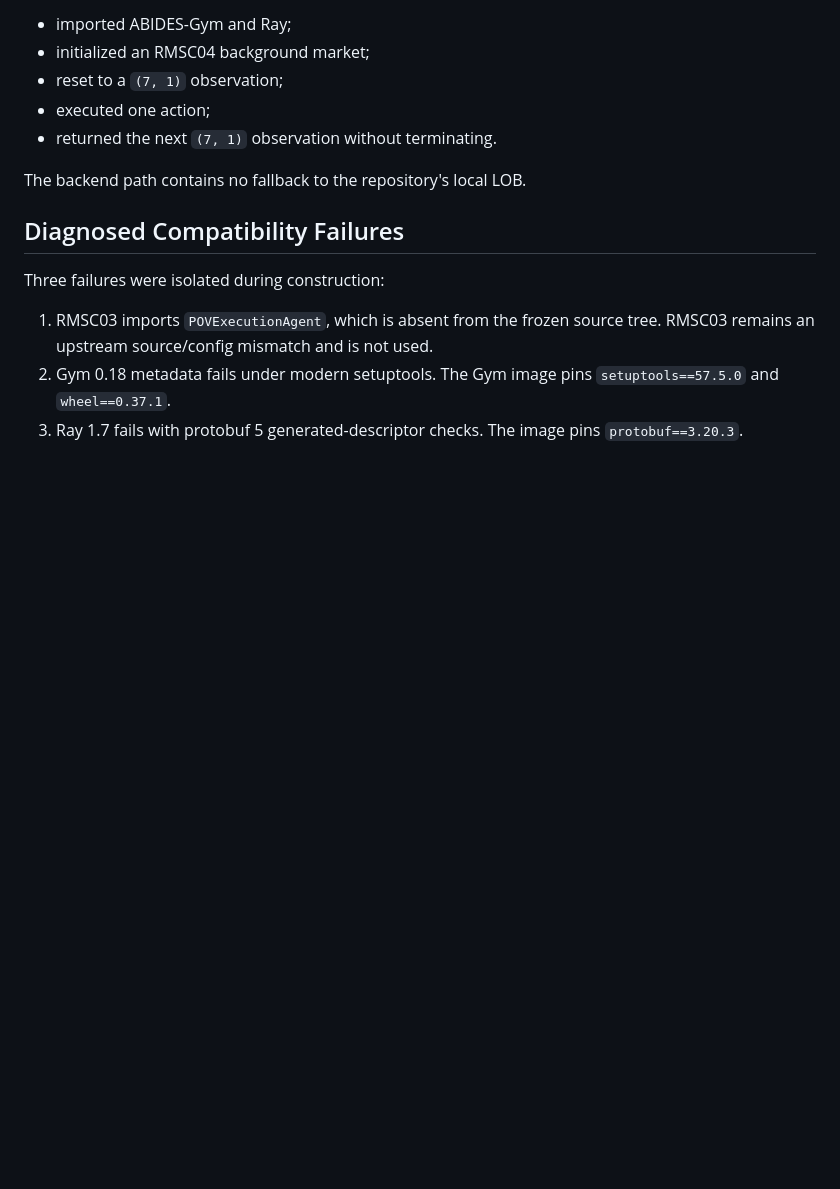
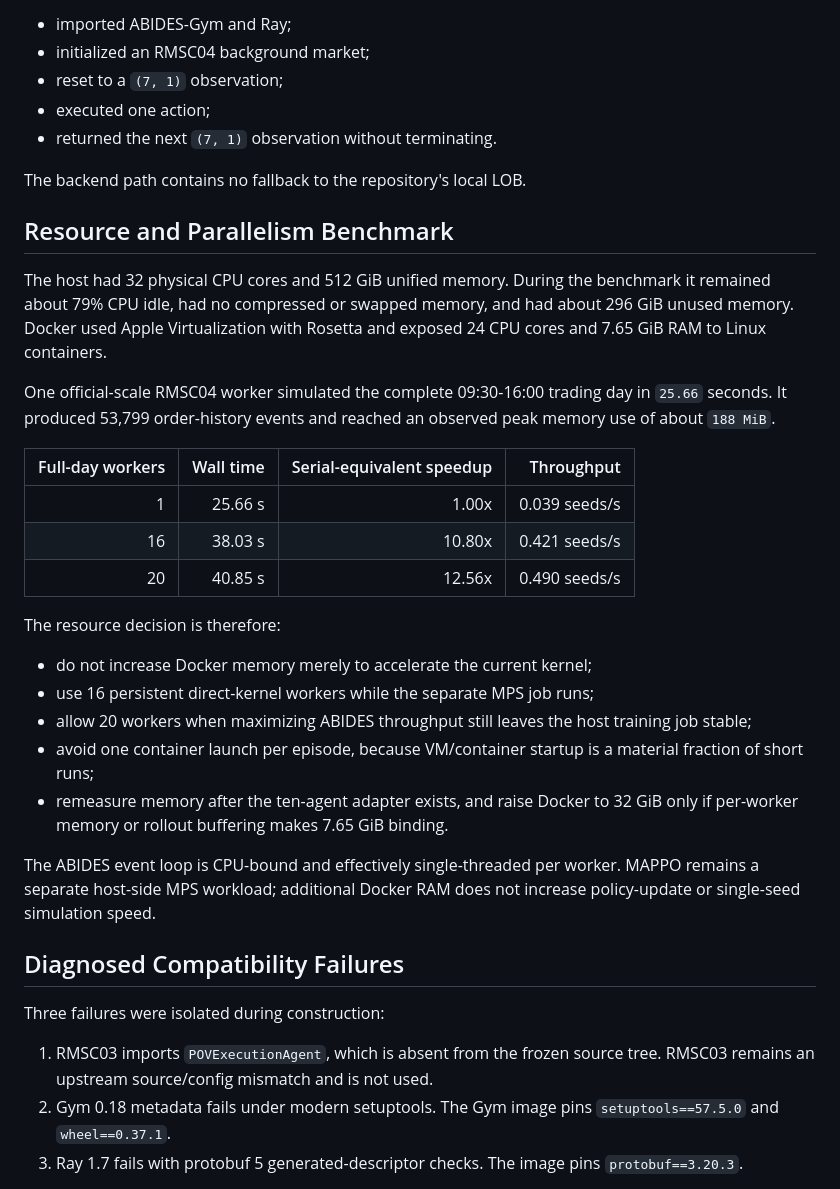
Before and after one commit to moderncavemann/ACE-RL, a Markdown page: revision/notes/abides_dependency_smoke_v1_summary.md, the part around the change. GitHub-like rendering; blank space fills up the shorter version.

Commit message:
Record ABIDES parallel resource benchmark

```diff
--- a/revision/notes/abides_dependency_smoke_v1_summary.md
+++ b/revision/notes/abides_dependency_smoke_v1_summary.md
@@ -68,6 +68,38 @@ last trade of 99,974, confirming deterministic smoke behavior.
 
 The backend path contains no fallback to the repository's local LOB.
 
+## Resource and Parallelism Benchmark
+
+The host had 32 physical CPU cores and 512 GiB unified memory. During the
+benchmark it remained about 79% CPU idle, had no compressed or swapped memory,
+and had about 296 GiB unused memory. Docker used Apple Virtualization with
+Rosetta and exposed 24 CPU cores and 7.65 GiB RAM to Linux containers.
+
+One official-scale RMSC04 worker simulated the complete 09:30-16:00 trading day
+in `25.66` seconds. It produced 53,799 order-history events and reached an
+observed peak memory use of about `188 MiB`.
+
+| Full-day workers | Wall time | Serial-equivalent speedup | Throughput |
+| ---: | ---: | ---: | ---: |
+| 1 | 25.66 s | 1.00x | 0.039 seeds/s |
+| 16 | 38.03 s | 10.80x | 0.421 seeds/s |
+| 20 | 40.85 s | 12.56x | 0.490 seeds/s |
+
+The resource decision is therefore:
+
+- do not increase Docker memory merely to accelerate the current kernel;
+- use 16 persistent direct-kernel workers while the separate MPS job runs;
+- allow 20 workers when maximizing ABIDES throughput still leaves the host
+  training job stable;
+- avoid one container launch per episode, because VM/container startup is a
+  material fraction of short runs;
+- remeasure memory after the ten-agent adapter exists, and raise Docker to
+  32 GiB only if per-worker memory or rollout buffering makes 7.65 GiB binding.
+
+The ABIDES event loop is CPU-bound and effectively single-threaded per worker.
+MAPPO remains a separate host-side MPS workload; additional Docker RAM does not
+increase policy-update or single-seed simulation speed.
+
 ## Diagnosed Compatibility Failures
 
 Three failures were isolated during construction:
```
Also changed, not shown: 1 other file.
